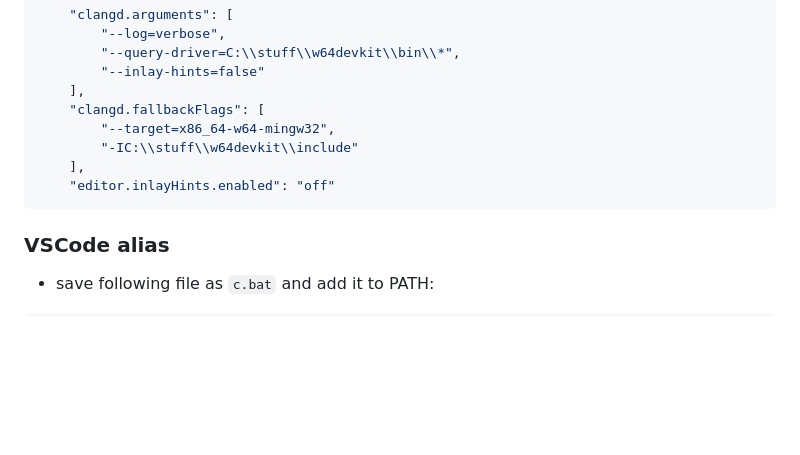
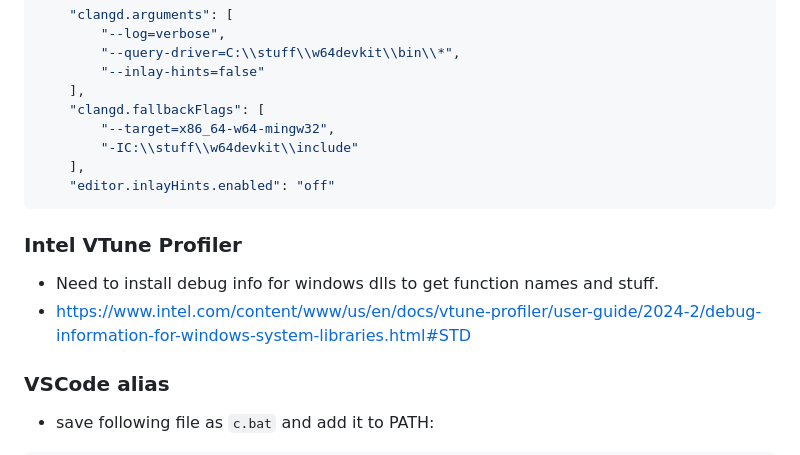
Before and after one commit to onuralp-t/onuralp-t.github.io, a Markdown page: cleanslate.md, the part around the change. Rendered like a GitHub page; blank space fills up the shorter version.

Commit message:
add vtune config

````diff
--- a/cleanslate.md
+++ b/cleanslate.md
@@ -157,6 +157,9 @@ touch .gitconfig_<OTHER_ACC_NAME>
     ],
     "editor.inlayHints.enabled": "off"
 ```
+### Intel VTune Profiler
+* Need to install debug info for windows dlls to get function names and stuff.
+* https://www.intel.com/content/www/us/en/docs/vtune-profiler/user-guide/2024-2/debug-information-for-windows-system-libraries.html#STD
 ### VSCode alias
 * save following file as `c.bat` and add it to PATH:
 ```
````
